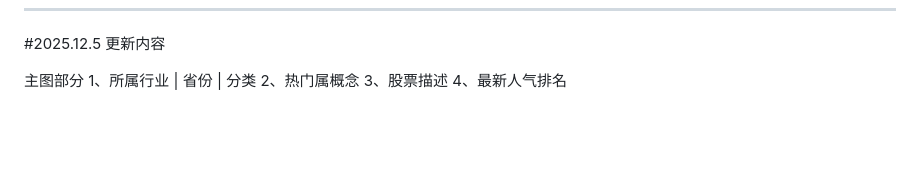
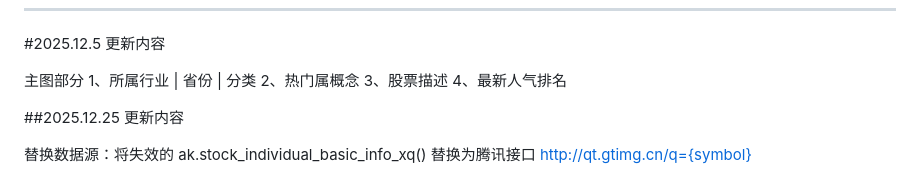
Before and after one commit to awt135/stockviewer, a Markdown page: README.md, the part around the change. Rendered like a GitHub page; blank space fills up the shorter version.

Commit message:
Update data source in README
Replaced outdated data source with Tencent API.

```diff
--- a/README.md
+++ b/README.md
@@ -141,3 +141,8 @@ http://127.0.0.1:8001
 2、热门属概念
 3、股票描述
 4、最新人气排名
+
+
+##2025.12.25 更新内容
+
+替换数据源：将失效的 ak.stock_individual_basic_info_xq() 替换为腾讯接口 http://qt.gtimg.cn/q={symbol}
```
